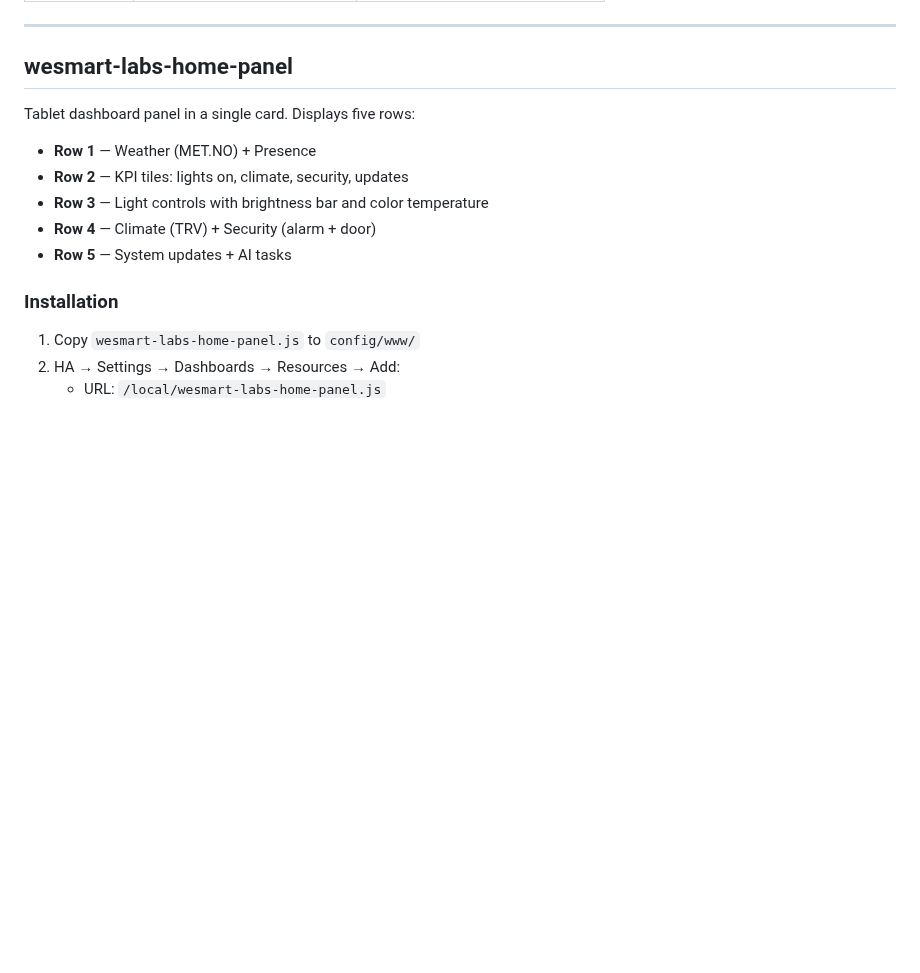
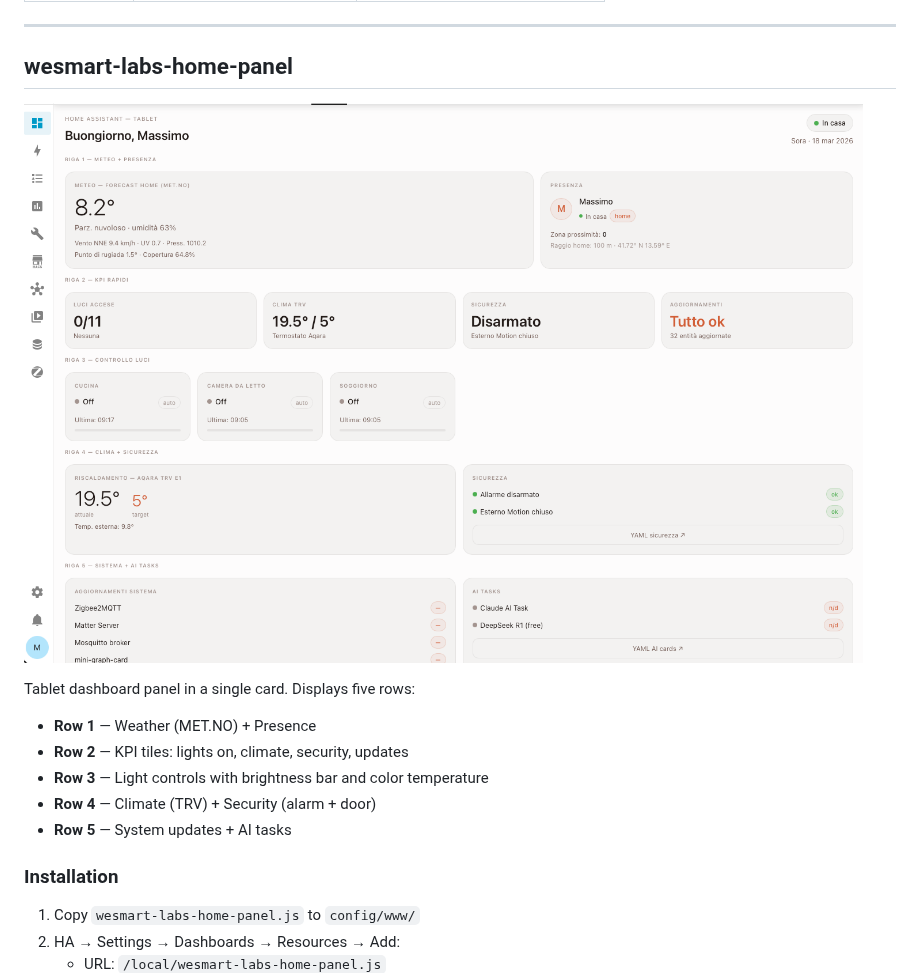
Before and after one commit to WeAreSmart-home/wesmart-original-custom-cards, a Markdown page: WeSmart-Labs/README.md, the part around one of its changes. GitHub-like rendering; pictures changed too: asset/images/labs/labs-home-panel.png (added); blank space fills up the shorter version.

Commit message:
docs(labs): add screenshots for Home Panel and Surface cards
Co-Authored-By: Claude Sonnet 4.6 <noreply@anthropic.com>

```diff
--- a/WeSmart-Labs/README.md
+++ b/WeSmart-Labs/README.md
@@ -17,6 +17,8 @@ Experimental cards under active development. These cards are not production-read
 ---
 
 ## wesmart-labs-home-panel
+
+![Home Panel](../asset/images/labs/labs-home-panel.png)
 
 Tablet dashboard panel in a single card. Displays five rows:
 
```
Also changed, not shown: other parts of WeSmart-Labs/README.md (+2 -0 lines), asset/images/labs/labs-surface.png (added).
